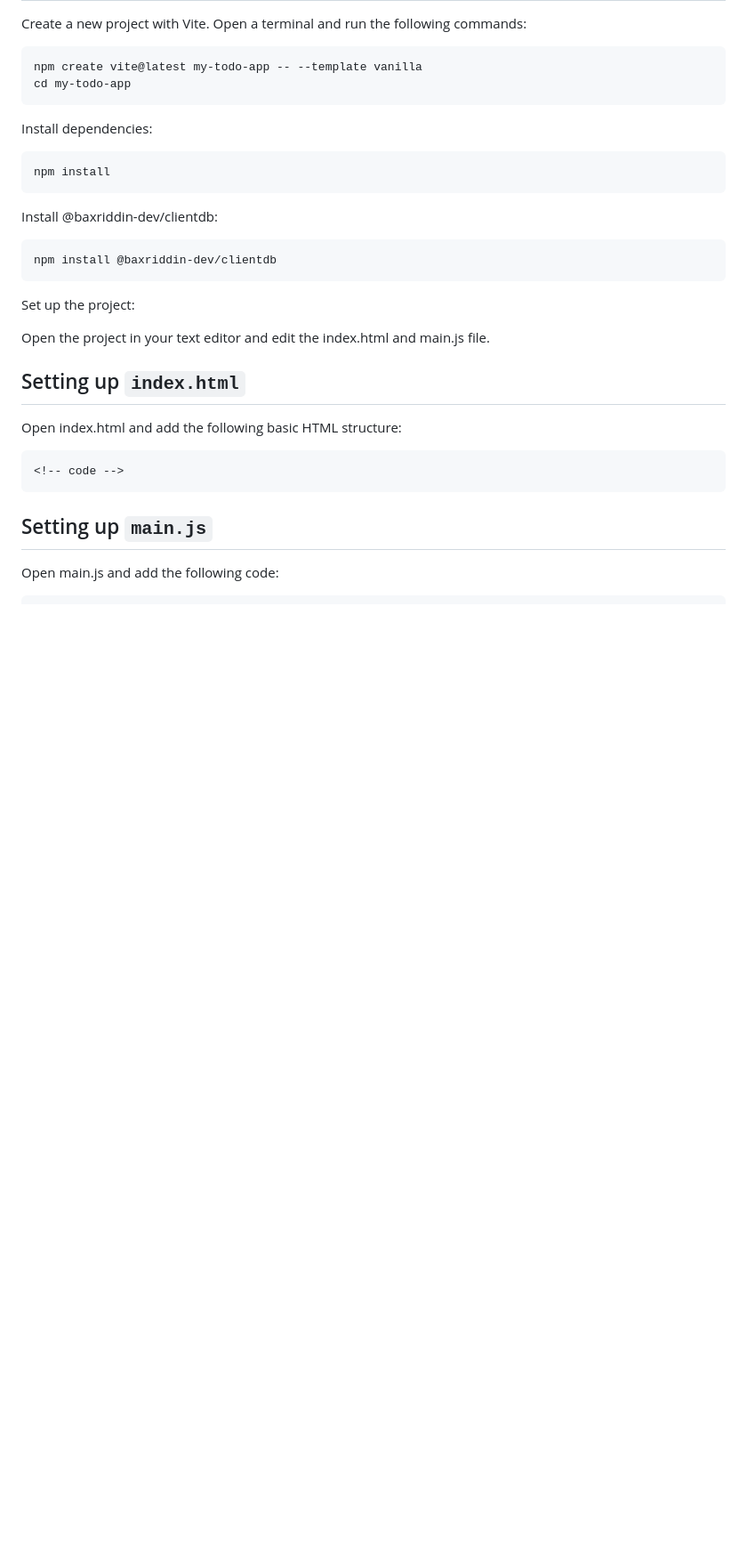
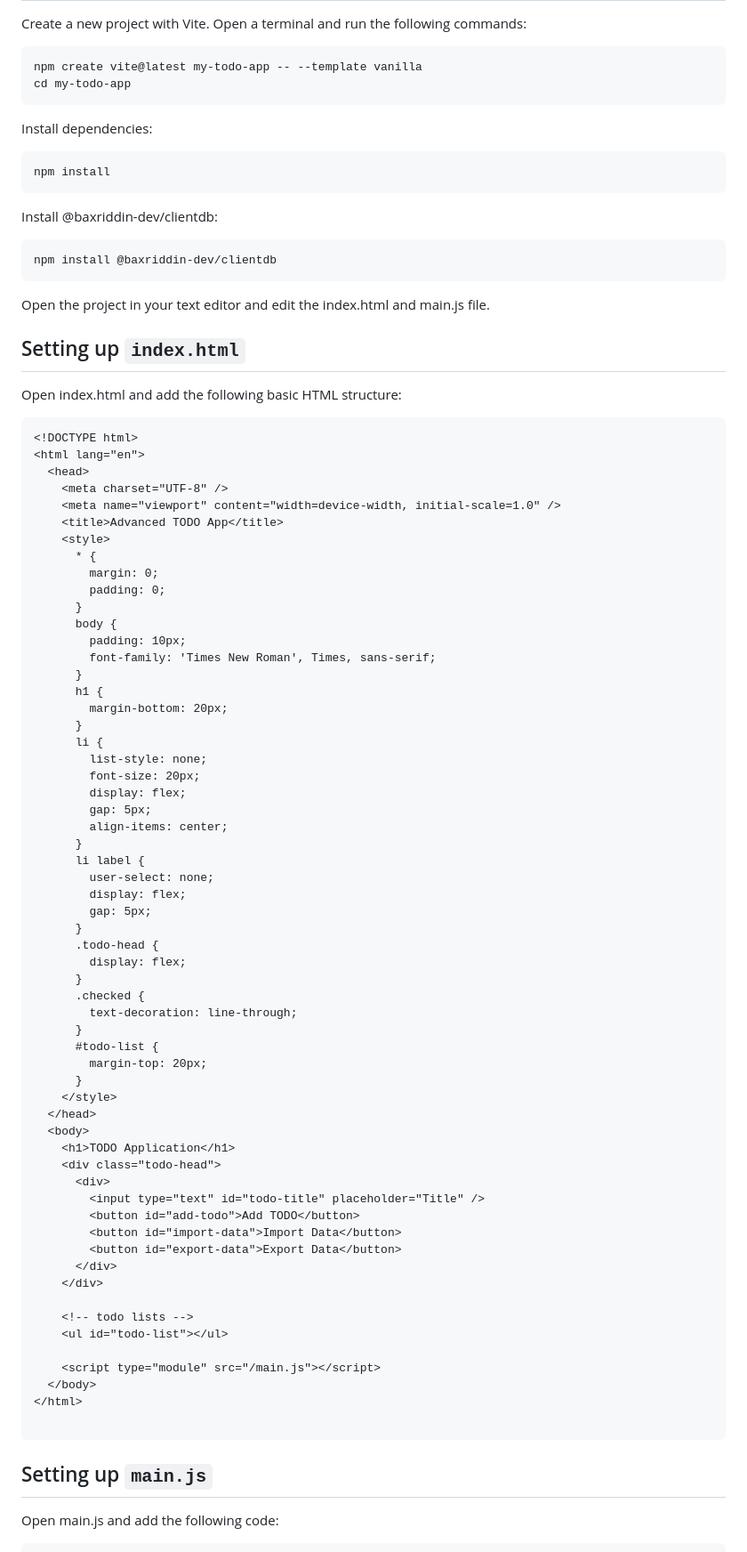
Before and after one commit to baxriddin-dev/clientdb.js, a Markdown page: README.md, the part around the change printed below. Shown: that part at 89% size. GitHub-like rendering; blank space fills up the shorter version.

Commit message:
update readme.md -added-todo-app-example

````diff
--- a/README.md
+++ b/README.md
@@ -218,8 +218,6 @@ Install @baxriddin-dev/clientdb:
 npm install @baxriddin-dev/clientdb
 ```
 
-Set up the project:
-
 Open the project in your text editor and edit the index.html and main.js file.
 
 ## Setting up `index.html`
@@ -227,7 +225,65 @@ Open the project in your text editor and edit the index.html and main.js file.
 Open index.html and add the following basic HTML structure:
 
 ```html
-<!-- code -->
+<!DOCTYPE html>
+<html lang="en">
+  <head>
+    <meta charset="UTF-8" />
+    <meta name="viewport" content="width=device-width, initial-scale=1.0" />
+    <title>Advanced TODO App</title>
+    <style>
+      * {
+        margin: 0;
+        padding: 0;
+      }
+      body {
+        padding: 10px;
+        font-family: 'Times New Roman', Times, sans-serif;
+      }
+      h1 {
+        margin-bottom: 20px;
+      }
+      li {
+        list-style: none;
+        font-size: 20px;
+        display: flex;
+        gap: 5px;
+        align-items: center;
+      }
+      li label {
+        user-select: none;
+        display: flex;
+        gap: 5px;
+      }
+      .todo-head {
+        display: flex;
+      }
+      .checked {
+        text-decoration: line-through;
+      }
+      #todo-list {
+        margin-top: 20px;
+      }
+    </style>
+  </head>
+  <body>
+    <h1>TODO Application</h1>
+    <div class="todo-head">
+      <div>
+        <input type="text" id="todo-title" placeholder="Title" />
+        <button id="add-todo">Add TODO</button>
+        <button id="import-data">Import Data</button>
+        <button id="export-data">Export Data</button>
+      </div>
+    </div>
+
+    <!-- todo lists -->
+    <ul id="todo-list"></ul>
+
+    <script type="module" src="/main.js"></script>
+  </body>
+</html>
+
 ```
 
 ## Setting up `main.js`
````
Also changed, not shown: other parts of README.md (+127 -4 lines).
